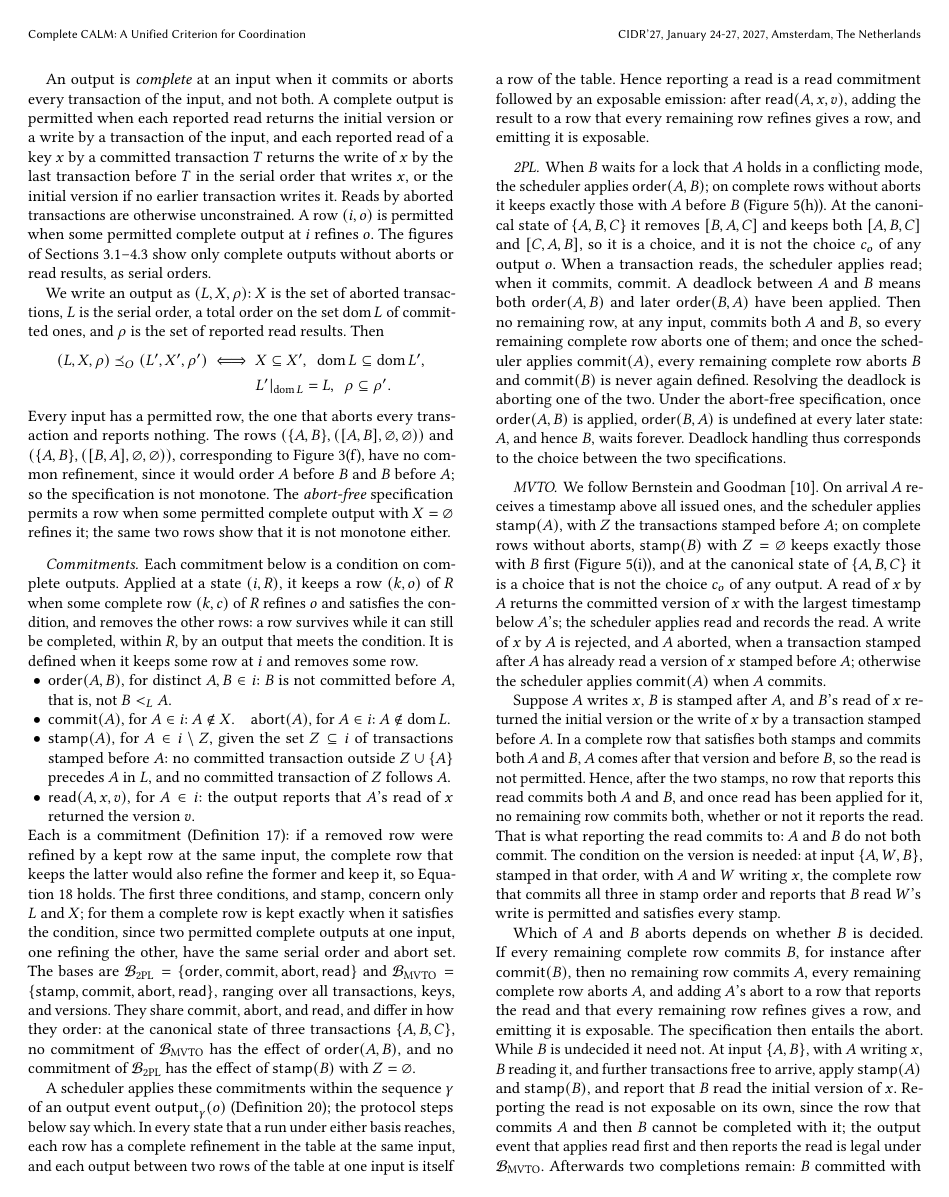
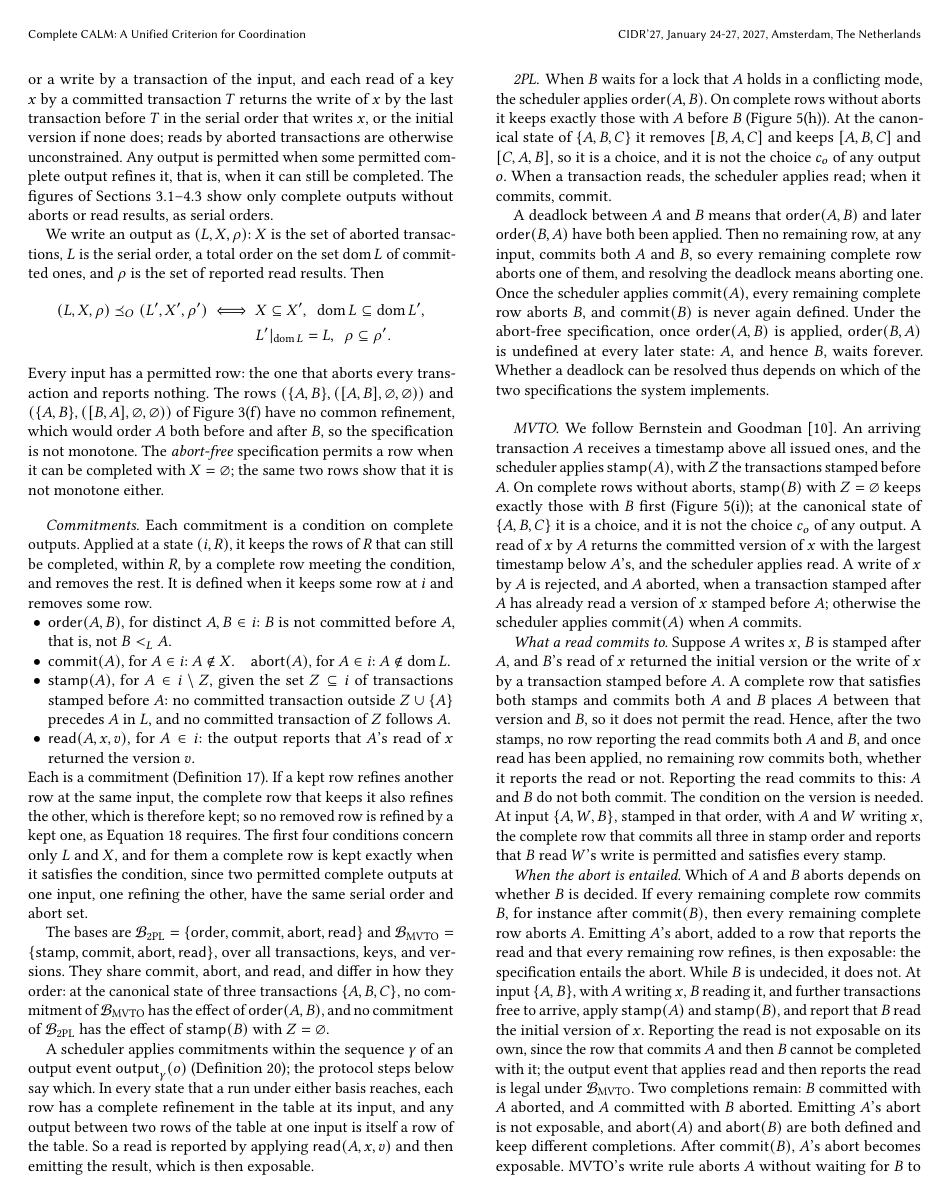
Before and after one commit to jhellerstein/coord-criterion, a LaTeX document (main.tex, which reads appendices/commitment-bases.tex): page 25 of 29. Compiled offline with pdfLaTeX.

Commit message:
Appendix G: readability pass; Lean docstrings follow

```diff
--- a/appendices/commitment-bases.tex
+++ b/appendices/commitment-bases.tex
@@ -18 +14,0 @@ write of that key by some transaction, or the initial version.  A transaction
-that is neither committed nor aborted is \emph{undecided}, and its reads may
@@ -23,13 +21,13 @@ order of the committed ones, and keeps every reported read result.
 An output is \emph{complete} at an input when it commits or aborts every
 transaction of the input, and not both.  A complete output is permitted when
 each reported read returns the initial version or a write by a transaction of
-the input, and each reported read of a key $x$ by a committed transaction $T$
-returns the write of $x$ by the last transaction before $T$ in the serial order
-that writes $x$, or the initial version if no earlier transaction writes it.
-Reads by aborted transactions are otherwise unconstrained.  A row $(i,o)$ is
-permitted when some permitted complete output at $i$ \outrel $o$.  The figures
-of Sections~\ref{sec:ambiguity-story}--\ref{sec:systems} show only complete
-outputs without aborts or read results, as serial orders.
+the input, and each read of a key $x$ by a committed transaction $T$ returns
+the write of $x$ by the last transaction before $T$ in the serial order that
+writes $x$, or the initial version if none does; reads by aborted transactions
+are otherwise unconstrained.  Any output is permitted when some permitted
+complete output \outrel it, that is, when it can still be completed.  The
+figures of Sections~\ref{sec:ambiguity-story}--\ref{sec:systems} show only
+complete outputs without aborts or read results, as serial orders.
 
 We write an output as $(L,X,\rho)$: $X$ is the set of aborted transactions, $L$
 is the serial order, a total order on the set $\mathrm{dom}\,L$ of committed
@@ -41,22 +39,19 @@ ones, and $\rho$ is the set of reported read results.  Then
          & L'|_{\mathrm{dom}\,L}=L,\ \ \rho\subseteq\rho'.
   \end{aligned}
 \]
-Every input has a permitted row, the one that aborts every transaction and
+Every input has a permitted row: the one that aborts every transaction and
 reports nothing.  The rows $(\{A,B\},([A,B],\varnothing,\varnothing))$ and
-$(\{A,B\},([B,A],\varnothing,\varnothing))$, corresponding to
-Figure~\ref{fig:ambiguity-frames}(f), have no common \outnoun, since it would
-order $A$ before $B$ and $B$ before $A$; so the specification is not monotone.
-The \emph{abort-free} specification permits a row when some permitted complete
-output with $X=\varnothing$ \outrel it; the same two rows show that it is not
-monotone either.
+$(\{A,B\},([B,A],\varnothing,\varnothing))$ of
+Figure~\ref{fig:ambiguity-frames}(f) have no common \outnoun, which would order
+$A$ both before and after $B$, so the specification is not monotone.  The
+\emph{abort-free} specification permits a row when it can be completed with
+$X=\varnothing$; the same two rows show that it is not monotone either.
 
 \paragraph{Commitments.}
-Each commitment below is a condition on complete outputs.  Applied at a state
-$(i,R)$, it keeps a row $(k,o)$ of $R$ when some complete row $(k,c)$ of $R$
-\outrel $o$ and satisfies the condition, and removes the other rows: a row
-survives while it can still be completed, within $R$, by an output that meets
-the condition.  It is defined when it keeps some row at $i$ and removes some
-row.
+Each commitment is a condition on complete outputs.  Applied at a state
+$(i,R)$, it keeps the rows of $R$ that can still be completed, within $R$, by a
+complete row meeting the condition, and removes the rest.  It is defined when
+it keeps some row at $i$ and removes some row.
 \begin{itemize}
   \item $\mathsf{order}(A,B)$, for distinct $A,B\in i$: $B$ is not committed
         before $A$, that is, not $B<_L A$.
@@ -69,86 +64,91 @@ row.
   \item $\mathsf{read}(A,x,v)$, for $A\in i$: the output reports that $A$'s
         read of $x$ returned the version $v$.
 \end{itemize}
-Each is a commitment (Definition~\ref{def:commitment}): if a removed row were
-\outrelpast by a kept row at the same input, the complete row that keeps the
-latter would also \outrelbase the former and keep it, so
-Equation~\ref{eq:commitment-excludes} holds.  The first three conditions, and
-$\mathsf{stamp}$, concern only $L$ and $X$; for them a complete row is kept
+Each is a commitment (Definition~\ref{def:commitment}).  If a kept row \outrel
+another row at the same input, the complete row that keeps it also
+\outrel the other, which is therefore kept; so no removed row is \outrelpast by
+a kept one, as Equation~\ref{eq:commitment-excludes} requires.  The first four
+conditions concern only $L$ and $X$, and for them a complete row is kept
 exactly when it satisfies the condition, since two permitted complete outputs
 at one input, one \outrelpart the other, have the same serial order and abort
-set.  The bases are
+set.
+
+The bases are
 $\mathcal B_{\mathrm{2PL}}=\{\mathsf{order},\mathsf{commit},\mathsf{abort},\mathsf{read}\}$
 and
 $\mathcal B_{\mathrm{MVTO}}=\{\mathsf{stamp},\mathsf{commit},\mathsf{abort},\mathsf{read}\}$,
-ranging over all transactions, keys, and versions.  They share
-$\mathsf{commit}$, $\mathsf{abort}$, and $\mathsf{read}$, and differ in how
-they order: at the canonical state of three transactions $\{A,B,C\}$, no
-commitment of $\mathcal B_{\mathrm{MVTO}}$ has the effect of
-$\mathsf{order}(A,B)$, and no commitment of $\mathcal B_{\mathrm{2PL}}$ has the
-effect of $\mathsf{stamp}(B)$ with $Z=\varnothing$.
+over all transactions, keys, and versions.  They share $\mathsf{commit}$,
+$\mathsf{abort}$, and $\mathsf{read}$, and differ in how they order: at the
+canonical state of three transactions $\{A,B,C\}$, no commitment of
+$\mathcal B_{\mathrm{MVTO}}$ has the effect of $\mathsf{order}(A,B)$, and no
+commitment of $\mathcal B_{\mathrm{2PL}}$ has the effect of $\mathsf{stamp}(B)$
+with $Z=\varnothing$.
 
-A scheduler applies these commitments within the sequence $\gamma$ of an output
+A scheduler applies commitments within the sequence $\gamma$ of an output
 event $\Out{\gamma}{o}$ (Definition~\ref{def:system-output-event}); the
 protocol steps below say which.  In every state that a run under either basis
-reaches, each row has a complete \outnoun in the table at the same input, and
-each output between two rows of the table at one input is itself a row of the
-table.  Hence reporting a read is a $\mathsf{read}$ commitment followed by an
-exposable emission: after $\mathsf{read}(A,x,v)$, adding the result to a row
-that every remaining row \outrel gives a row, and emitting it is exposable.
+reaches, each row has a complete \outnoun in the table at its input, and any
+output between two rows of the table at one input is itself a row of the
+table.  So a read is reported by applying $\mathsf{read}(A,x,v)$ and then
+emitting the result, which is then exposable.
 
 \paragraph{2PL.}
 When $B$ waits for a lock that $A$ holds in a conflicting mode, the scheduler
-applies $\mathsf{order}(A,B)$; on complete rows without aborts it keeps exactly
-those with $A$ before $B$ (Figure~\ref{fig:cc-commitments}(h)).  At the
-canonical state of $\{A,B,C\}$ it removes $[B,A,C]$ and keeps both $[A,B,C]$
-and $[C,A,B]$, so it is a choice, and it is not the choice $c_o$ of any output
-$o$.  When a transaction reads, the scheduler applies $\mathsf{read}$; when it
-commits, $\mathsf{commit}$.  A deadlock between $A$ and $B$ means both
-$\mathsf{order}(A,B)$ and later $\mathsf{order}(B,A)$ have been applied.  Then
-no remaining row, at any input, commits both $A$ and $B$, so every remaining
-complete row aborts one of them; and once the scheduler applies
-$\mathsf{commit}(A)$, every remaining complete row aborts $B$ and
-$\mathsf{commit}(B)$ is never again defined.  Resolving the deadlock is
-aborting one of the two.  Under the abort-free specification, once
-$\mathsf{order}(A,B)$ is applied, $\mathsf{order}(B,A)$ is undefined at every
-later state: $A$, and hence $B$, waits forever.  Deadlock handling thus
-corresponds to the choice between the two specifications.
+applies $\mathsf{order}(A,B)$.  On complete rows without aborts it keeps
+exactly those with $A$ before $B$ (Figure~\ref{fig:cc-commitments}(h)).  At the
+canonical state of $\{A,B,C\}$ it removes $[B,A,C]$ and keeps $[A,B,C]$ and
+$[C,A,B]$, so it is a choice, and it is not the choice $c_o$ of any output $o$.
+When a transaction reads, the scheduler applies $\mathsf{read}$; when it
+commits, $\mathsf{commit}$.
+
+A deadlock between $A$ and $B$ means that $\mathsf{order}(A,B)$ and later
+$\mathsf{order}(B,A)$ have both been applied.  Then no remaining row, at any
+input, commits both $A$ and $B$, so every remaining complete row aborts one of
+them, and resolving the deadlock means aborting one.  Once the scheduler
+applies $\mathsf{commit}(A)$, every remaining complete row aborts $B$, and
+$\mathsf{commit}(B)$ is never again defined.  Under the abort-free
+specification, once $\mathsf{order}(A,B)$ is applied, $\mathsf{order}(B,A)$ is
+undefined at every later state: $A$, and hence $B$, waits forever.  Whether a
+deadlock can be resolved thus depends on which of the two specifications the
+system implements.
 
 \paragraph{MVTO.}
-We follow Bernstein and Goodman~\cite{bernstein1981concurrency}.  On arrival
-$A$ receives a timestamp above all issued ones, and the scheduler applies
-$\mathsf{stamp}(A)$, with $Z$ the transactions stamped before $A$; on complete
-rows without aborts, $\mathsf{stamp}(B)$ with $Z=\varnothing$ keeps exactly
-those with $B$ first (Figure~\ref{fig:cc-commitments}(i)), and at the
-canonical state of $\{A,B,C\}$ it is a choice that is not the choice $c_o$ of
-any output.  A read of $x$ by $A$ returns the committed version of $x$ with the
-largest timestamp below $A$'s; the scheduler applies $\mathsf{read}$ and
-records the read.  A write of $x$ by $A$ is rejected, and $A$ aborted, when a
-transaction stamped after $A$ has already read a version of $x$ stamped before
-$A$; otherwise the scheduler applies $\mathsf{commit}(A)$ when $A$ commits.
+We follow Bernstein and Goodman~\cite{bernstein1981concurrency}.  An arriving
+transaction $A$ receives a timestamp above all issued ones, and the scheduler
+applies $\mathsf{stamp}(A)$, with $Z$ the transactions stamped before $A$.  On
+complete rows without aborts, $\mathsf{stamp}(B)$ with $Z=\varnothing$ keeps
+exactly those with $B$ first (Figure~\ref{fig:cc-commitments}(i)); at the
+canonical state of $\{A,B,C\}$ it is a choice, and it is not the choice $c_o$
+of any output.  A read of $x$ by $A$ returns the committed version of $x$ with
+the largest timestamp below $A$'s, and the scheduler applies $\mathsf{read}$.
+A write of $x$ by $A$ is rejected, and $A$ aborted, when a transaction stamped
+after $A$ has already read a version of $x$ stamped before $A$; otherwise the
+scheduler applies $\mathsf{commit}(A)$ when $A$ commits.
 
-Suppose $A$ writes $x$, $B$ is stamped after $A$, and $B$'s read of $x$
-returned the initial version or the write of $x$ by a transaction stamped
-before $A$.  In a complete row that satisfies both stamps and commits both $A$
-and $B$, $A$ comes after that version and before $B$, so the read is not
-permitted.  Hence, after the two stamps, no row that reports this read commits
-both $A$ and $B$, and once $\mathsf{read}$ has been applied for it, no
-remaining row commits both, whether or not it reports the read.  That is what
-reporting the read commits to: $A$ and $B$ do not both commit.  The condition
-on the version is needed: at input $\{A,W,B\}$, stamped in that order, with
-$A$ and $W$ writing $x$, the complete row that commits all three in stamp order
-and reports that $B$ read $W$'s write is permitted and satisfies every stamp.
+\emph{What a read commits to.}  Suppose $A$ writes $x$, $B$ is stamped after
+$A$, and $B$'s read of $x$ returned the initial version or the write of $x$ by
+a transaction stamped before $A$.  A complete row that satisfies both stamps
+and commits both $A$ and $B$ places $A$ between that version and $B$, so it
+does not permit the read.  Hence, after the two stamps, no row reporting the
+read commits both $A$ and $B$, and once $\mathsf{read}$ has been applied, no
+remaining row commits both, whether it reports the read or not.  Reporting the
+read commits to this: $A$ and $B$ do not both commit.  The condition on the
+version is needed.  At input $\{A,W,B\}$, stamped in that order, with $A$ and
+$W$ writing $x$, the complete row that commits all three in stamp order and
+reports that $B$ read $W$'s write is permitted and satisfies every stamp.
 
-Which of $A$ and $B$ aborts depends on whether $B$ is decided.  If every
-remaining complete row commits $B$, for instance after $\mathsf{commit}(B)$,
-then no remaining row commits $A$, every remaining complete row aborts $A$, and
-adding $A$'s abort to a row that reports the read and that every remaining row
-\outrel gives a row, and emitting it is exposable.
-The specification then entails the abort.  While $B$ is undecided it need not.
-At input $\{A,B\}$, with $A$ writing $x$, $B$ reading it, and further
-transactions free to arrive, apply
+\emph{When the abort is entailed.}  Which of $A$ and $B$ aborts depends on
+whether $B$ is decided.  If every remaining complete row commits $B$, for
+instance after $\mathsf{commit}(B)$, then every remaining complete row aborts
+$A$.  Emitting $A$'s abort, added to a row that reports the read and that every
+remaining row \outrel, is then exposable: the specification entails the abort.
+While $B$ is undecided, it does not.  At input $\{A,B\}$, with $A$ writing $x$,
+$B$ reading it, and further transactions free to arrive, apply
 $\mathsf{stamp}(A)$ and $\mathsf{stamp}(B)$, and report that $B$ read the
 initial version of $x$.  Reporting the read is not exposable on its own, since
 the row that commits $A$ and then $B$ cannot be completed with it; the output
-event that applies $\mathsf{read}$ first and then reports the read is legal
-under $\mathcal B_{\mathrm{MVTO}}$.  Afterwards two completions remain: $B$
+event that applies $\mathsf{read}$ and then reports the read is legal under
+$\mathcal B_{\mathrm{MVTO}}$.  Two completions remain: $B$ committed with $A$
+aborted, and $A$ committed with $B$ aborted.  Emitting $A$'s abort is not
+exposable, and $\mathsf{abort}(A)$ and $\mathsf{abort}(B)$ are both defined and
+keep different completions.  After $\mathsf{commit}(B)$, $A$'s abort becomes
```
Also changed, not shown: lean/README.md, appendices/commitment-bases.tex (34 more changed lines), 1 other file.
